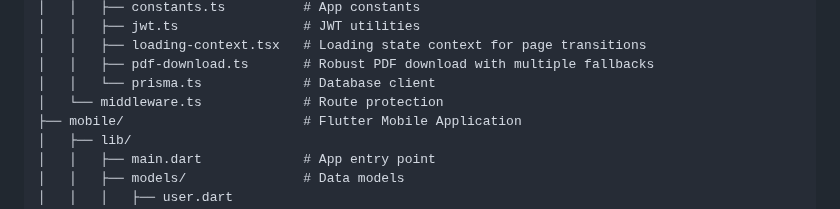
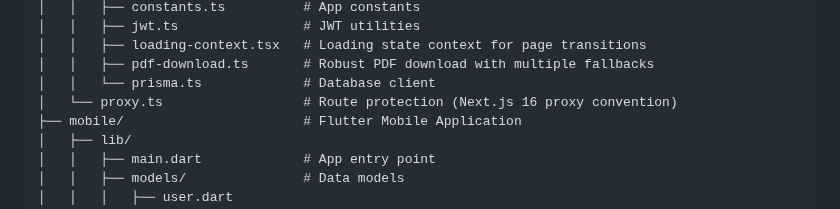
Before and after one commit to ChiFungHillmanChan/dream-record, a Markdown page: readme/structure.md, the part around the change. GitHub-like rendering.

Commit message:
docs: update structure.md for middleware → proxy rename

```diff
--- a/readme/structure.md
+++ b/readme/structure.md
@@ -45,7 +45,7 @@ dream-record/
 │   │   ├── loading-context.tsx   # Loading state context for page transitions
 │   │   ├── pdf-download.ts       # Robust PDF download with multiple fallbacks
 │   │   └── prisma.ts             # Database client
-│   └── middleware.ts             # Route protection
+│   └── proxy.ts                  # Route protection (Next.js 16 proxy convention)
 ├── mobile/                       # Flutter Mobile Application
 │   ├── lib/
 │   │   ├── main.dart             # App entry point
```
